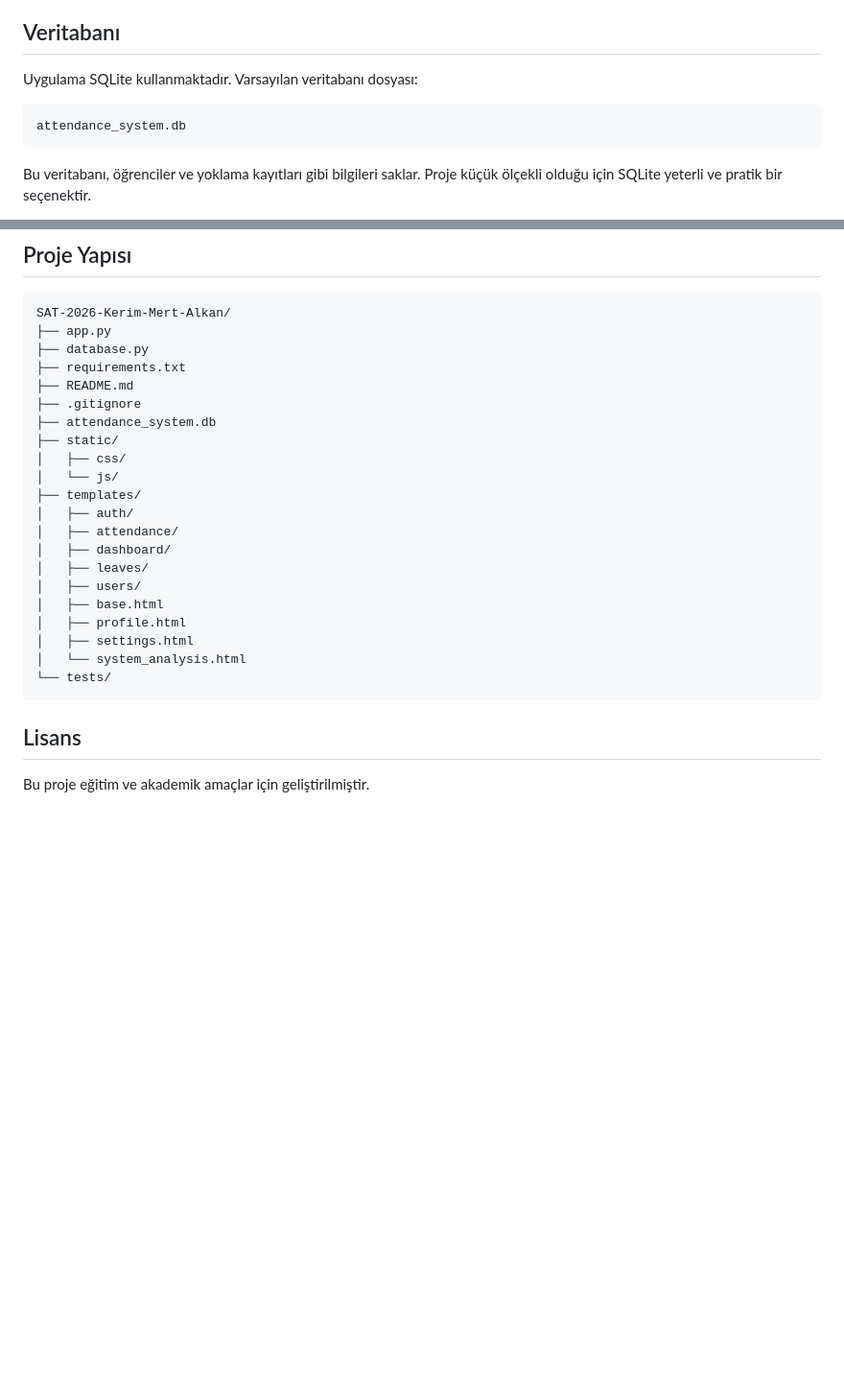
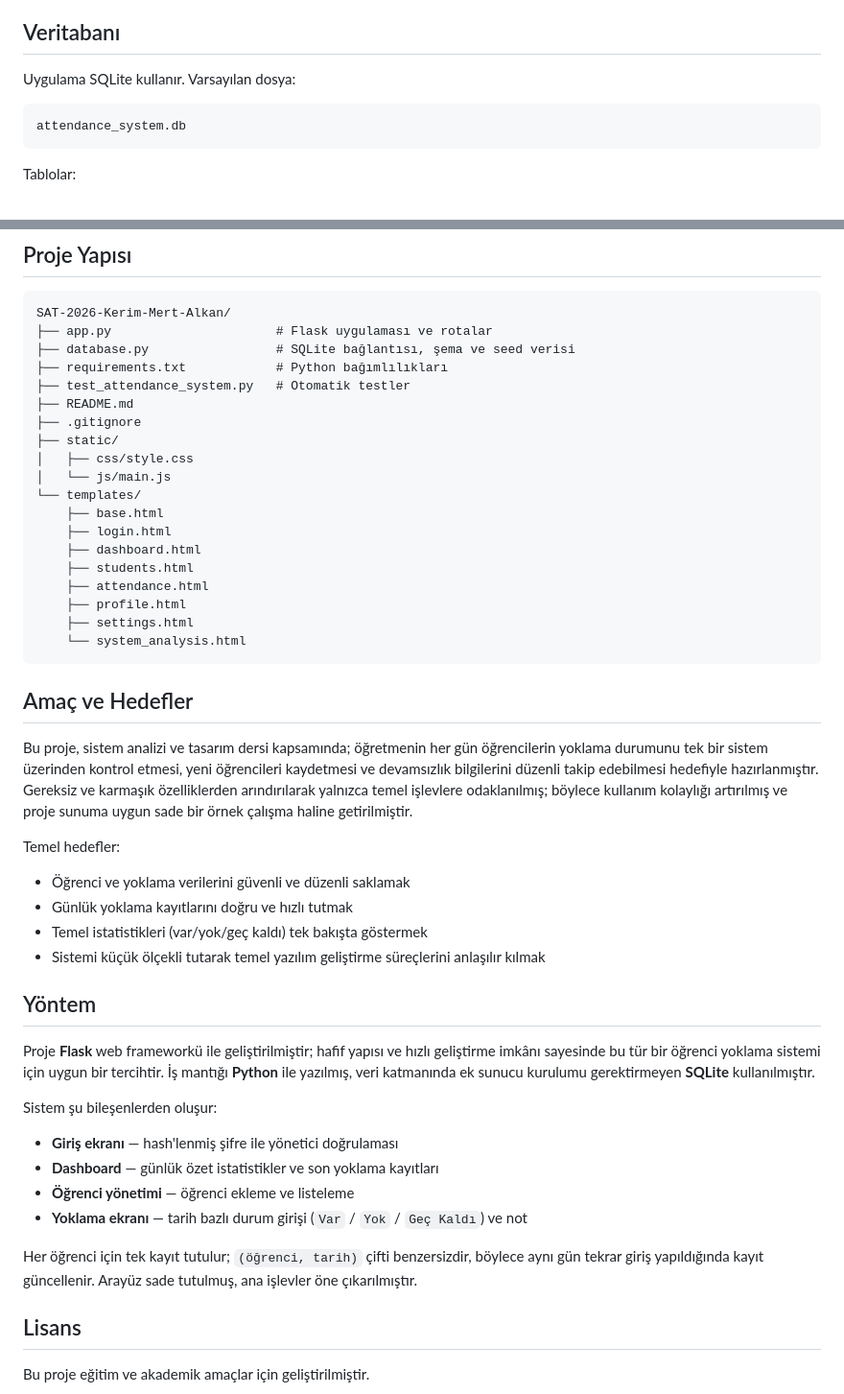
Before and after one commit to Kerimmert1/SAT-2026-Kerim-Mert-Alkan, a Markdown page: README.md, 2 parts joined by grey strips. Shown at 96% size. Drawn GitHub-style; blank space fills up the shorter version.

````diff
--- a/README.md
+++ b/README.md
@@ -63,11 +76,11 @@ Bu sistem, okul veya ders ortamında kullanılabilecek temel bir yoklama yöneti
 
 ## Veritabanı
 
-Uygulama SQLite kullanmaktadır. Varsayılan veritabanı dosyası:
+Uygulama SQLite kullanır. Varsayılan dosya:
 
 ```text
 attendance_system.db
 ```
 
-Bu veritabanı, öğrenciler ve yoklama kayıtları gibi bilgileri saklar. Proje küçük ölçekli olduğu için SQLite yeterli ve pratik bir seçenektir.
+Tablolar:
 
@@ -83,27 +92,49 @@ Projenin geliştirilmesinde Flask web frameworkü kullanılmıştır. Flask, haf
 
 ```text
 SAT-2026-Kerim-Mert-Alkan/
-├── app.py
-├── database.py
-├── requirements.txt
+├── app.py                      # Flask uygulaması ve rotalar
+├── database.py                 # SQLite bağlantısı, şema ve seed verisi
+├── requirements.txt            # Python bağımlılıkları
+├── test_attendance_system.py   # Otomatik testler
 ├── README.md
 ├── .gitignore
-├── attendance_system.db
 ├── static/
-│   ├── css/
-│   └── js/
-├── templates/
-│   ├── auth/
-│   ├── attendance/
-│   ├── dashboard/
-│   ├── leaves/
-│   ├── users/
-│   ├── base.html
-│   ├── profile.html
-│   ├── settings.html
-│   └── system_analysis.html
-└── tests/
+│   ├── css/style.css
+│   └── js/main.js
+└── templates/
+    ├── base.html
+    ├── login.html
+    ├── dashboard.html
+    ├── students.html
+    ├── attendance.html
+    ├── profile.html
+    ├── settings.html
+    └── system_analysis.html
 ```
+
+## Amaç ve Hedefler
+
+Bu proje, sistem analizi ve tasarım dersi kapsamında; öğretmenin her gün öğrencilerin yoklama durumunu tek bir sistem üzerinden kontrol etmesi, yeni öğrencileri kaydetmesi ve devamsızlık bilgilerini düzenli takip edebilmesi hedefiyle hazırlanmıştır. Gereksiz ve karmaşık özelliklerden arındırılarak yalnızca temel işlevlere odaklanılmış; böylece kullanım kolaylığı artırılmış ve proje sunuma uygun sade bir örnek çalışma haline getirilmiştir.
+
+Temel hedefler:
+
+- Öğrenci ve yoklama verilerini güvenli ve düzenli saklamak
+- Günlük yoklama kayıtlarını doğru ve hızlı tutmak
+- Temel istatistikleri (var/yok/geç kaldı) tek bakışta göstermek
+- Sistemi küçük ölçekli tutarak temel yazılım geliştirme süreçlerini anlaşılır kılmak
+
+## Yöntem
+
+Proje **Flask** web frameworkü ile geliştirilmiştir; hafif yapısı ve hızlı geliştirme imkânı sayesinde bu tür bir öğrenci yoklama sistemi için uygun bir tercihtir. İş mantığı **Python** ile yazılmış, veri katmanında ek sunucu kurulumu gerektirmeyen **SQLite** kullanılmıştır.
+
+Sistem şu bileşenlerden oluşur:
+
+- **Giriş ekranı** — hash'lenmiş şifre ile yönetici doğrulaması
+- **Dashboard** — günlük özet istatistikler ve son yoklama kayıtları
+- **Öğrenci yönetimi** — öğrenci ekleme ve listeleme
+- **Yoklama ekranı** — tarih bazlı durum girişi (`Var` / `Yok` / `Geç Kaldı`) ve not
+
+Her öğrenci için tek kayıt tutulur; `(öğrenci, tarih)` çifti benzersizdir, böylece aynı gün tekrar giriş yapıldığında kayıt güncellenir. Arayüz sade tutulmuş, ana işlevler öne çıkarılmıştır.
 
 ## Lisans
 
````
Also changed, not shown: other parts of README.md (+47 -38 lines).
